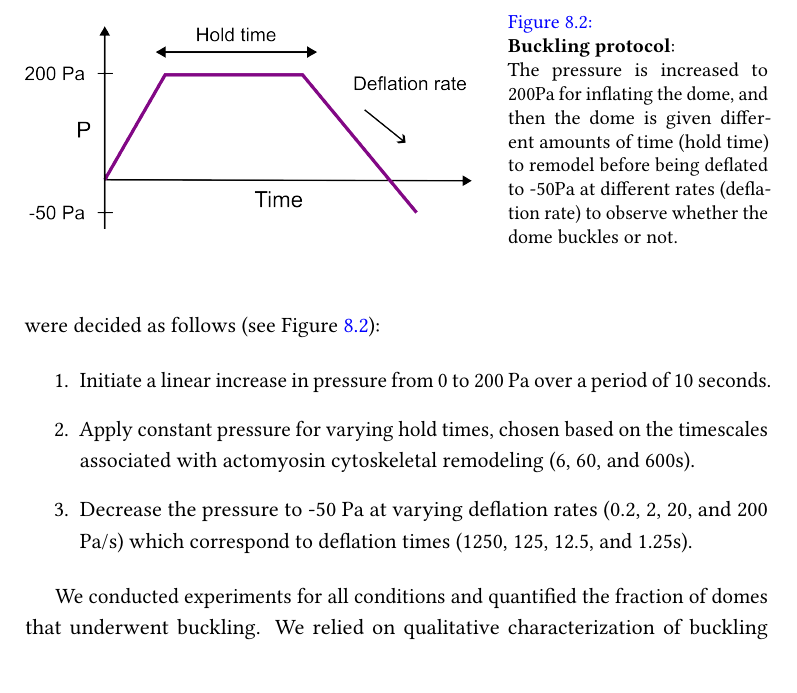
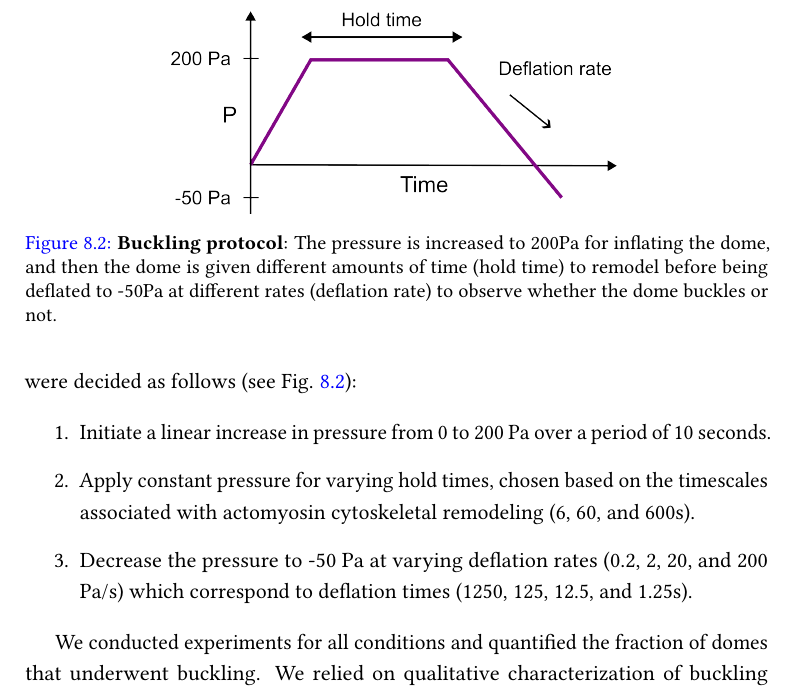
Before and after one commit to nchahare/thesis, a LaTeX thesis (main.tex, which reads LaCaN/chap_8/chapter8.tex): part of page 140 of 200, cut so that both start at the same text. Compiled offline with pdfLaTeX.

Commit message:
fixed fold figure. b5 compressed pdf

```diff
--- a/LaCaN/chap_8/chapter8.tex
+++ b/LaCaN/chap_8/chapter8.tex
@@ -28,7 +28,7 @@ During rapid deflation, when negative pressure is applied to the positively curv
 	}
 \end{figure}
 
-To experimentally validate the simulation results, we designed experiments to identify the effect of hold and deflation timescales on buckling.  The pressure profiles were decided as follows (see Figure \ref{fig_8_2}):
+To experimentally validate the simulation results, we designed experiments to identify the effect of hold and deflation timescales on buckling.  The pressure profiles were decided as follows (see Fig. \ref{fig_8_2}):
 
 \begin{enumerate}
 	\item Initiate a linear increase in pressure from 0 to 200 Pa over a period of 10 seconds.
@@ -36,13 +36,18 @@ To experimentally validate the simulation results, we designed experiments to id
 	\item Decrease the pressure to -50 Pa at varying deflation rates (0.2, 2, 20, and 200 Pa/s) which correspond to deflation times (1250, 125, 12.5, and 1.25s).
 \end{enumerate}
 
-\begin{figure}
-	\begin{minipage}[c]{0.6\textwidth}
-		\includegraphics[width=\textwidth]{chap8_bucklingprotocol.png}
-	\end{minipage}\hfill
-	\begin{minipage}[c]{0.35\textwidth}
-		\caption{\\ \textbf{Buckling protocol}:\\ The pressure is increased to 200Pa for inflating the dome, and then the dome is given different amounts of time (hold time) to remodel before being deflated to -50Pa at different rates (deflation rate) to observe whether the dome buckles or not.	} \label{fig_8_2}
-	\end{minipage}
+%\begin{figure}
+%	\begin{minipage}[c]{0.6\textwidth}
+%		\includegraphics[width=\textwidth]{chap8_bucklingprotocol.png}
+%	\end{minipage}\hfill
+%	\begin{minipage}[c]{0.35\textwidth}
+%		\caption{\\ \textbf{Buckling protocol}:\\ The pressure is increased to 200Pa for inflating the dome, and then the dome is given different amounts of time (hold time) to remodel before being deflated to -50Pa at different rates (deflation rate) to observe whether the dome buckles or not.	} \label{fig_8_2}
+%	\end{minipage}
+%\end{figure}
+\begin{figure}[]
+	\centering
+	\includegraphics[width=0.6\textwidth]{chap8_bucklingprotocol.png}
+	\caption{\textbf{Buckling protocol}: The pressure is increased to 200Pa for inflating the dome, and then the dome is given different amounts of time (hold time) to remodel before being deflated to -50Pa at different rates (deflation rate) to observe whether the dome buckles or not.} \label{fig_8_2}
 \end{figure}
 
 We conducted experiments for all conditions and quantified the fraction of domes that underwent buckling. We relied on qualitative characterization of buckling events, assuming that a smooth and continuous curvature of the monolayer indicated the absence of buckling. Our results demonstrated that at the fastest deflation of 1.25s, buckling occurred for all hold times, ranging from 6s to 600s, confirming the hypothesis that rapid deflation causes buckling (see Fig. \ref{fig_8_2} A-B). In contrast, slow deflation in 1250s rarely led to buckling, irrespective of the hold time (see Fig. \ref{fig_8_2} C-D). This suggests, as the model predicted, that the tissue can effectively remodel its cytoskeleton and adapt to drastic changes in area, avoiding buckling during slow deflation.
```
Also changed, not shown: LaCaN/figure/chap8patternfraction.png, LaCaN/chap_8/chapter8.tex (4 more changed lines).
